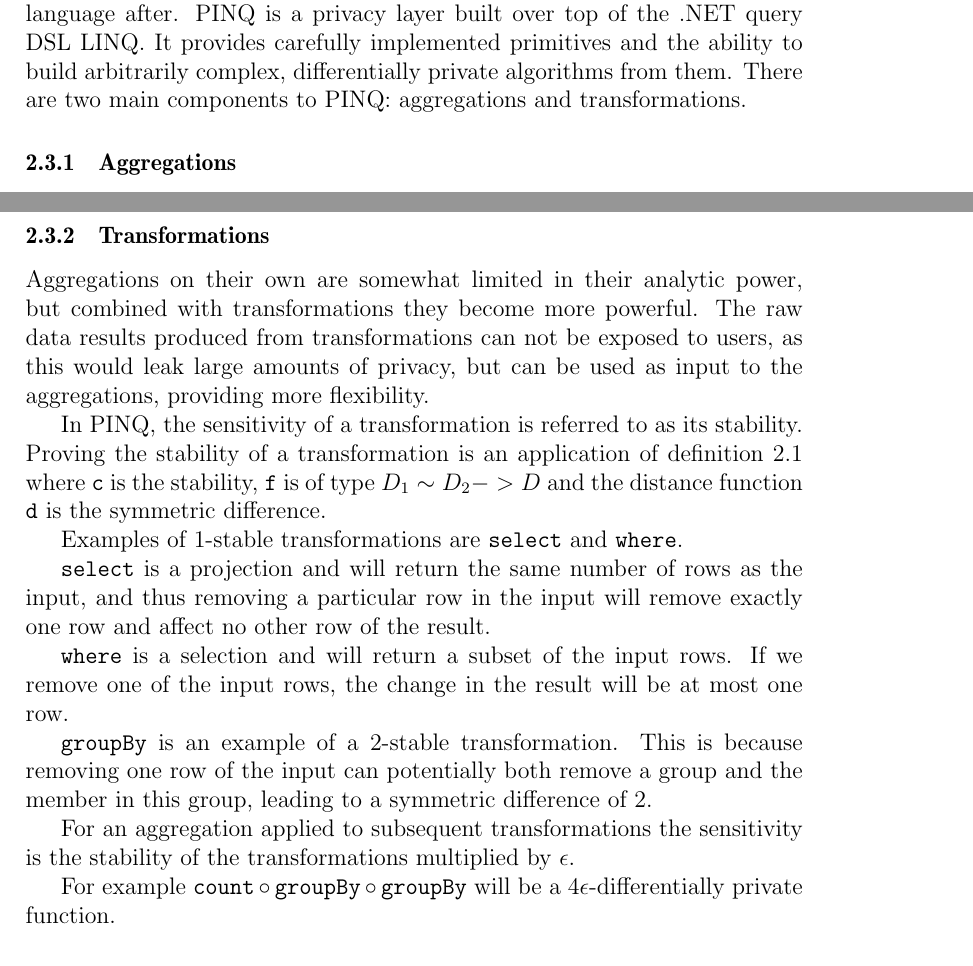
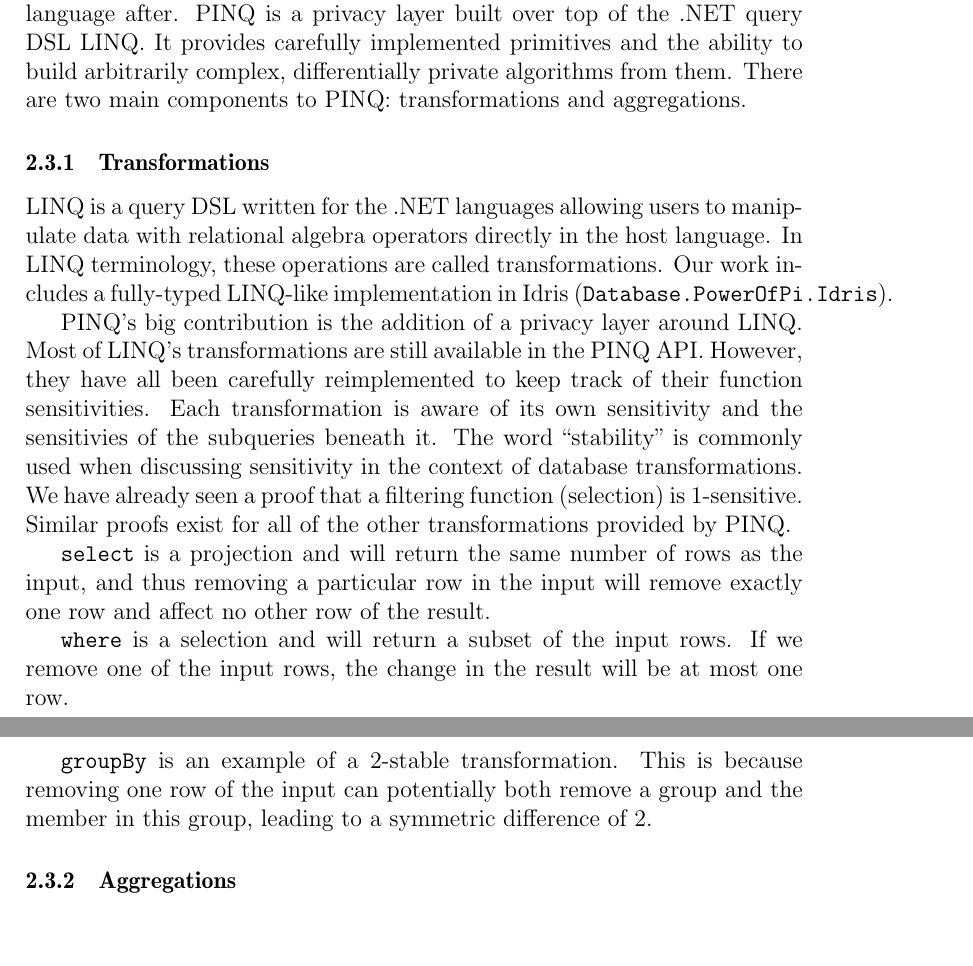
Before and after one commit to cassiebaer/ucph-msc-thesis-dpdt, a LaTeX paper (docs/main.tex): two parts of pages 10 and 12 of 28 before the commit and two parts of pages 10 and 11 of 28 after it, joined at a grey line, cut so that both start at the same text, the shorter picture padded with empty space. Compiled offline with pdfLaTeX.

Commit message:
Edit PINQ.Transformations subsection

```diff
--- a/docs/main.tex
+++ b/docs/main.tex
@@ -322,8 +322,32 @@
 PINQ is a privacy layer built over top of the .NET query DSL LINQ.
 % TODO 3 : expand on what LINQ is to make PINQ's contribution more clear?
 It provides carefully implemented primitives and the ability to build arbitrarily complex, differentially private algorithms from them.
-There are two main components to PINQ: aggregations and transformations.
-% TODO 3 : switch order of these?
+There are two main components to PINQ: transformations and aggregations.
+
+\subsubsection{Transformations}
+
+LINQ is a query DSL written for the .NET languages allowing users to manipulate data with relational algebra operators directly in the host language.
+In LINQ terminology, these operations are called transformations.
+Our work includes a fully-typed LINQ-like implementation in Idris (\texttt{Database.PowerOfPi.Idris}).
+
+PINQ's big contribution is the addition of a privacy layer around LINQ.
+Most of LINQ's transformations are still available in the PINQ API.
+% TODO 4 : which ones aren't and why
+However, they have all been carefully reimplemented to keep track of their function sensitivities.
+Each transformation is aware of its own sensitivity and the sensitivies of the subqueries beneath it.
+The word ``stability'' is commonly used when discussing sensitivity in the context of database transformations.
+We have already seen a proof that a filtering function (selection) is 1-sensitive.
+Similar proofs exist for all of the other transformations provided by PINQ.
+
+% TODO 1 : figure out what to do with the rest of this subsection
+
+\texttt{select} is a projection and will return the same number of rows as the input, and thus removing a particular row in the input will remove exactly one row and affect no other row of the result.
+
+\texttt{where} is a selection and will return a subset of the input rows.
+If we remove one of the input rows, the change in the result will be at most one row.
+
+\texttt{groupBy} is an example of a 2-stable transformation.
+This is because removing one row of the input can potentially both remove a group and the member in this group, leading to a symmetric difference of 2.
 
 \subsubsection{Aggregations}
 
@@ -390,27 +414,7 @@
 
 % TODO 4 : talk about more aggregations? Or at least mention them
 
-\subsubsection{Transformations}
 
-Aggregations on their own are somewhat limited in their analytic power, but combined with transformations they become more powerful.
-The raw data results produced from transformations can not be exposed to users, as this would leak large amounts of privacy, but can be used as input to the aggregations, providing more flexibility.
-
-In PINQ, the sensitivity of a transformation is referred to as its stability.
-Proving the stability of a transformation is an application of definition \ref{def:csens} where \texttt{c} is the stability, \texttt{f} is of type  $D_1 \sim D_2 -> D$ and the distance function \texttt{d} is the symmetric difference.
-
-Examples of 1-stable transformations are \texttt{select} and \texttt{where}.
-
-\texttt{select} is a projection and will return the same number of rows as the input, and thus removing a particular row in the input will remove exactly one row and affect no other row of the result.
-
-\texttt{where} is a selection and will return a subset of the input rows.
-If we remove one of the input rows, the change in the result will be at most one row.
-
-\texttt{groupBy} is an example of a 2-stable transformation.
-This is because removing one row of the input can potentially both remove a group and the member in this group, leading to a symmetric difference of 2.
-
-For an aggregation applied to subsequent transformations the sensitivity is the stability of the transformations multiplied by $\epsilon$.
-
-For example $\texttt{count} \circ \texttt{groupBy} \circ \texttt{groupBy}$ will be a $4\epsilon$-differentially private function.
 
 \subsubsection{Budget}
 
```
